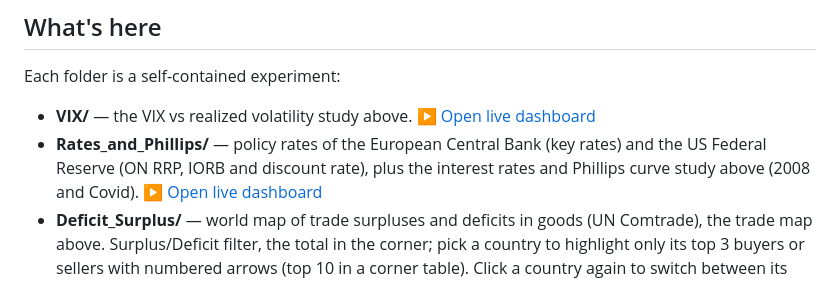
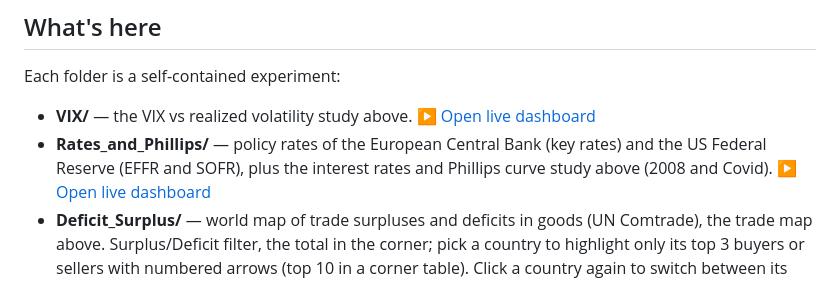
Before and after one commit to ManuCem/Macro-Quant-Lab, a Markdown page: README.md, the part around the change. Rendered like a GitHub page.

```diff
--- a/README.md
+++ b/README.md
@@ -108,7 +108,7 @@ Each folder is a self-contained experiment:
 - **VIX/** — the VIX vs realized volatility study above.
   [▶ Open live dashboard](https://manucem.github.io/Macro-Quant-Lab/VIX/output/shocks.html)
 - **Rates_and_Phillips/** — policy rates of the European Central Bank (key rates) and
-  the US Federal Reserve (ON RRP, IORB and discount rate), plus the interest rates and
+  the US Federal Reserve (EFFR and SOFR), plus the interest rates and
   Phillips curve study above (2008 and Covid).
   [▶ Open live dashboard](https://manucem.github.io/Macro-Quant-Lab/Rates_and_Phillips/index.html)
 - **Deficit_Surplus/** — world map of trade surpluses and deficits in goods (UN
```
Also changed, not shown: Rates_and_Phillips/ecb_rates_preview.png (added), Rates_and_Phillips/fed_rates_preview.png (added), 9 other files.
